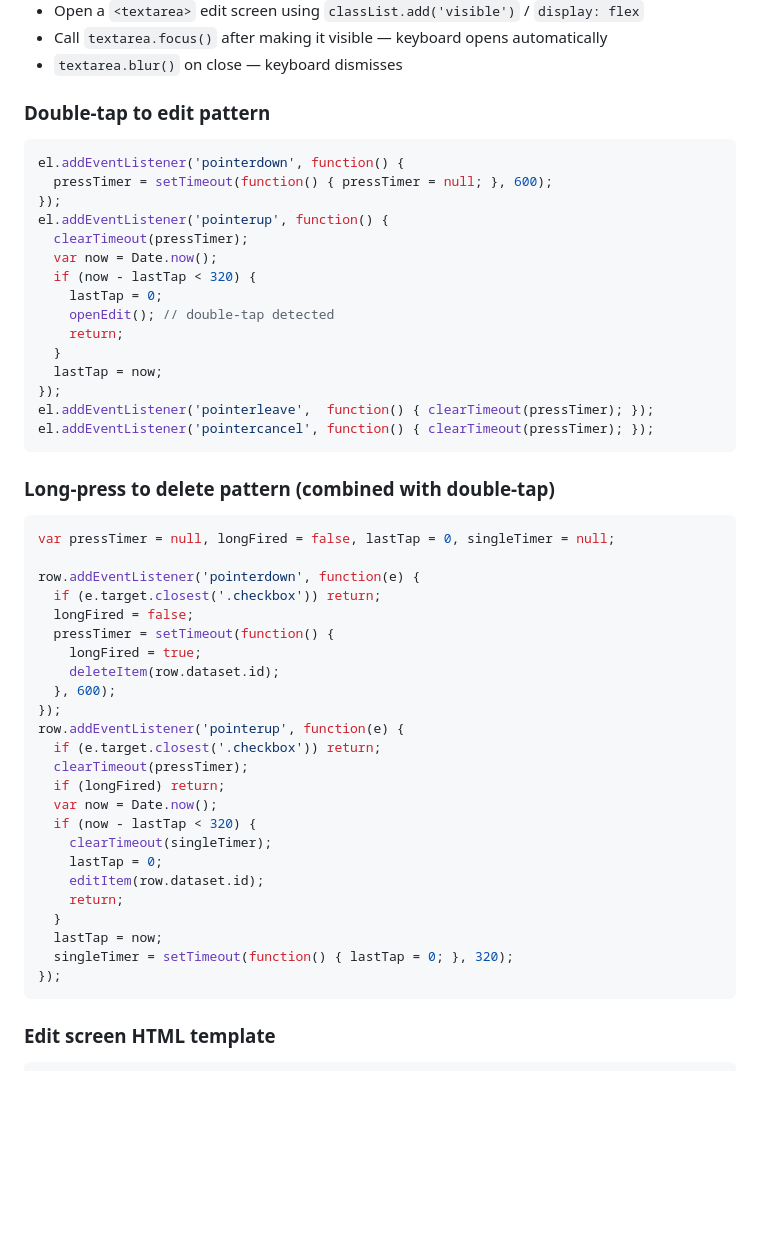
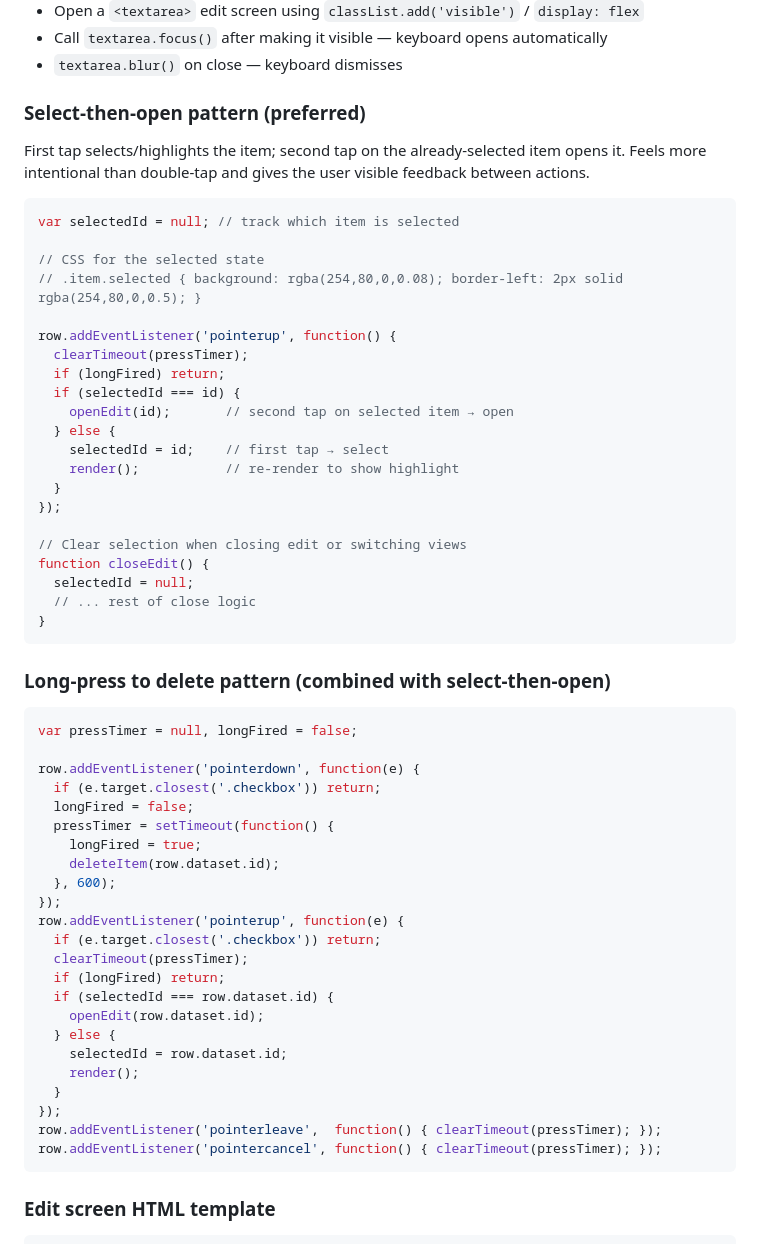
Before and after one commit to andr3w-hilton/rabbit-r1-creations-public, a Markdown page: R1_CREATION_TIPS.md, the part around the change. GitHub-like rendering; blank space fills up the shorter version.

Commit message:
Tips: replace double-tap with select-then-open pattern

````diff
--- a/R1_CREATION_TIPS.md
+++ b/R1_CREATION_TIPS.md
@@ -106,30 +106,38 @@ window.onPluginMessage = function(data) {
 - Call `textarea.focus()` after making it visible — keyboard opens automatically
 - `textarea.blur()` on close — keyboard dismisses
 
-### Double-tap to edit pattern
+### Select-then-open pattern (preferred)
+
+First tap selects/highlights the item; second tap on the already-selected item opens it. Feels more intentional than double-tap and gives the user visible feedback between actions.
 
 ```javascript
-el.addEventListener('pointerdown', function() {
-  pressTimer = setTimeout(function() { pressTimer = null; }, 600);
+var selectedId = null; // track which item is selected
+
+// CSS for the selected state
+// .item.selected { background: rgba(254,80,0,0.08); border-left: 2px solid rgba(254,80,0,0.5); }
+
+row.addEventListener('pointerup', function() {
+  clearTimeout(pressTimer);
+  if (longFired) return;
+  if (selectedId === id) {
+    openEdit(id);       // second tap on selected item → open
+  } else {
+    selectedId = id;    // first tap → select
+    render();           // re-render to show highlight
+  }
 });
-el.addEventListener('pointerup', function() {
-  clearTimeout(pressTimer);
-  var now = Date.now();
-  if (now - lastTap < 320) {
-    lastTap = 0;
-    openEdit(); // double-tap detected
-    return;
-  }
-  lastTap = now;
-});
-el.addEventListener('pointerleave',  function() { clearTimeout(pressTimer); });
-el.addEventListener('pointercancel', function() { clearTimeout(pressTimer); });
+
+// Clear selection when closing edit or switching views
+function closeEdit() {
+  selectedId = null;
+  // ... rest of close logic
+}
 ```
 
-### Long-press to delete pattern (combined with double-tap)
+### Long-press to delete pattern (combined with select-then-open)
 
 ```javascript
-var pressTimer = null, longFired = false, lastTap = 0, singleTimer = null;
+var pressTimer = null, longFired = false;
 
 row.addEventListener('pointerdown', function(e) {
   if (e.target.closest('.checkbox')) return;
@@ -143,16 +151,15 @@ row.addEventListener('pointerup', function(e) {
   if (e.target.closest('.checkbox')) return;
   clearTimeout(pressTimer);
   if (longFired) return;
-  var now = Date.now();
-  if (now - lastTap < 320) {
-    clearTimeout(singleTimer);
-    lastTap = 0;
-    editItem(row.dataset.id);
-    return;
+  if (selectedId === row.dataset.id) {
+    openEdit(row.dataset.id);
+  } else {
+    selectedId = row.dataset.id;
+    render();
   }
-  lastTap = now;
-  singleTimer = setTimeout(function() { lastTap = 0; }, 320);
 });
+row.addEventListener('pointerleave',  function() { clearTimeout(pressTimer); });
+row.addEventListener('pointercancel', function() { clearTimeout(pressTimer); });
 ```
 
 ### Edit screen HTML template
````
